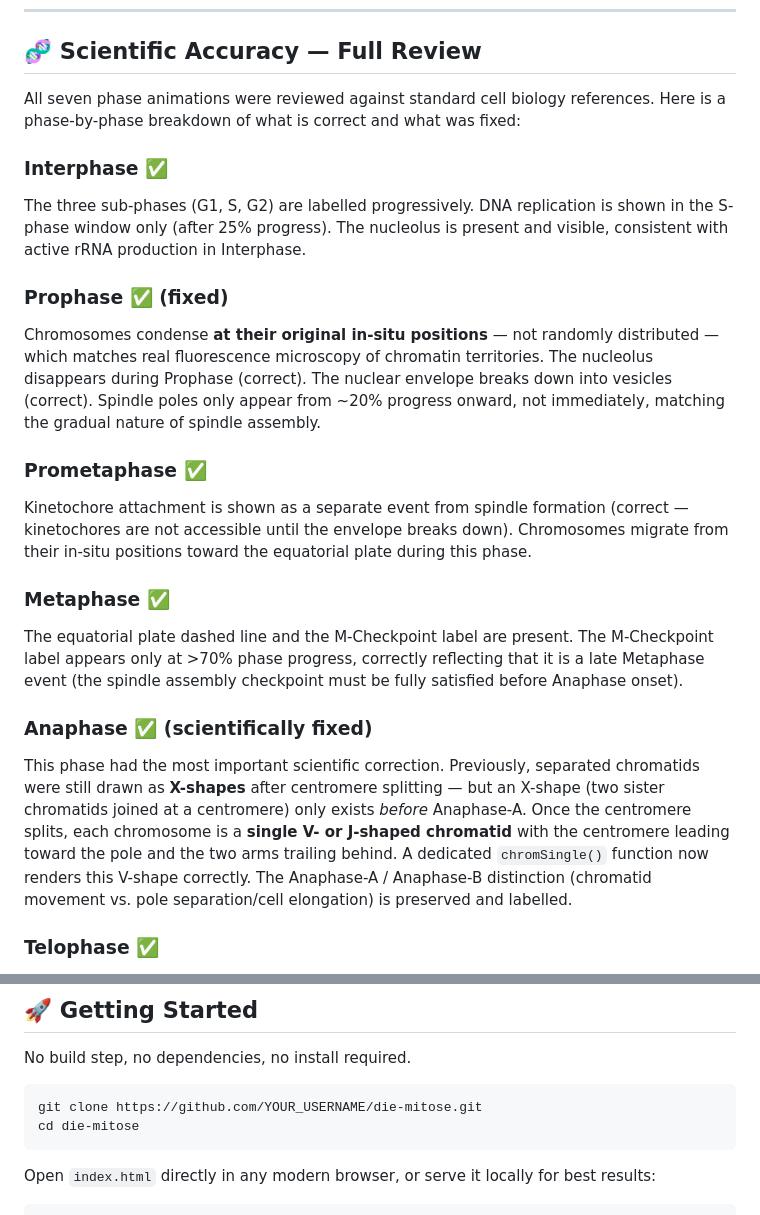
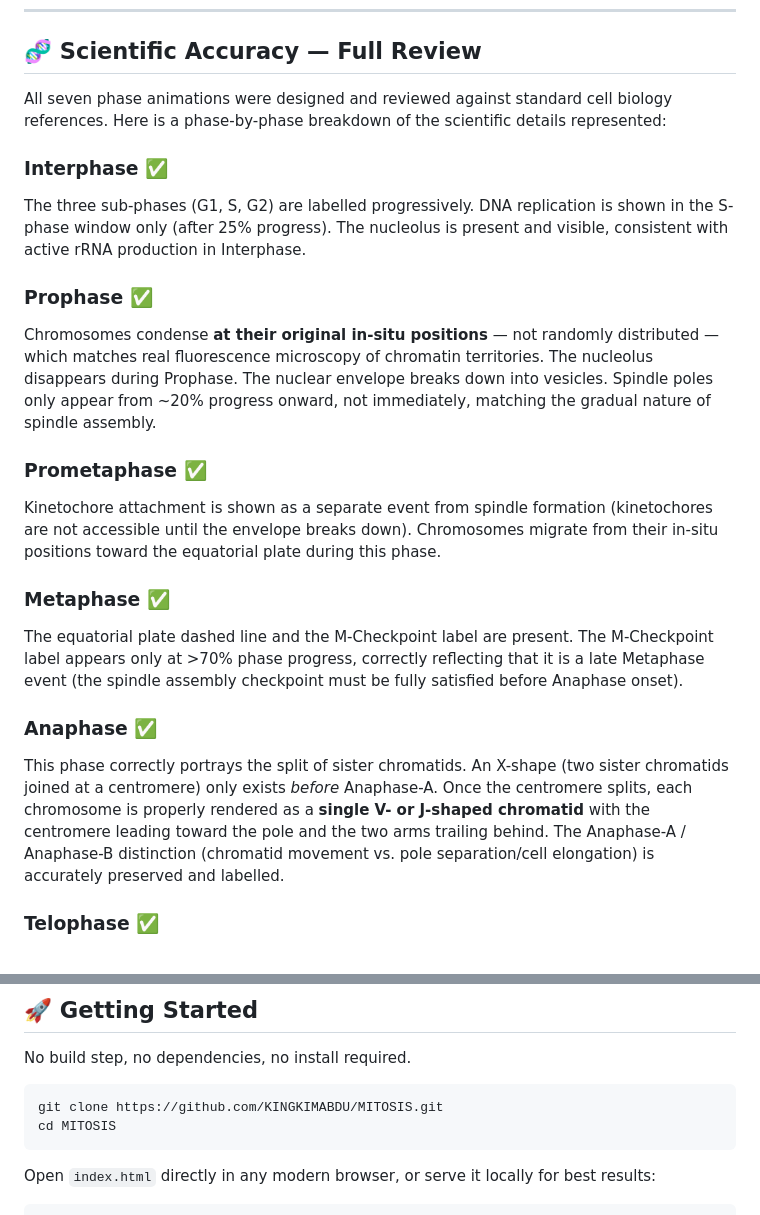
Before and after one commit to KINGKIMABDU/MITOSIS, a Markdown page: README.md, 2 parts joined by grey strips. Drawn GitHub-style.

Commit message:
Update README: Refine scientific accuracy section and clone URL

````diff
--- a/README.md
+++ b/README.md
@@ -57,22 +57,22 @@ It is provided here for **free educational use** — students, teachers, and cur
 
 ## 🧬 Scientific Accuracy — Full Review
 
-All seven phase animations were reviewed against standard cell biology references. Here is a phase-by-phase breakdown of what is correct and what was fixed:
+All seven phase animations were designed and reviewed against standard cell biology references. Here is a phase-by-phase breakdown of the scientific details represented:
 
 ### Interphase ✅
 The three sub-phases (G1, S, G2) are labelled progressively. DNA replication is shown in the S-phase window only (after 25% progress). The nucleolus is present and visible, consistent with active rRNA production in Interphase.
 
-### Prophase ✅ (fixed)
-Chromosomes condense **at their original in-situ positions** — not randomly distributed — which matches real fluorescence microscopy of chromatin territories. The nucleolus disappears during Prophase (correct). The nuclear envelope breaks down into vesicles (correct). Spindle poles only appear from ~20% progress onward, not immediately, matching the gradual nature of spindle assembly.
+### Prophase ✅
+Chromosomes condense **at their original in-situ positions** — not randomly distributed — which matches real fluorescence microscopy of chromatin territories. The nucleolus disappears during Prophase. The nuclear envelope breaks down into vesicles. Spindle poles only appear from ~20% progress onward, not immediately, matching the gradual nature of spindle assembly.
 
 ### Prometaphase ✅
-Kinetochore attachment is shown as a separate event from spindle formation (correct — kinetochores are not accessible until the envelope breaks down). Chromosomes migrate from their in-situ positions toward the equatorial plate during this phase.
+Kinetochore attachment is shown as a separate event from spindle formation (kinetochores are not accessible until the envelope breaks down). Chromosomes migrate from their in-situ positions toward the equatorial plate during this phase.
 
 ### Metaphase ✅
 The equatorial plate dashed line and the M-Checkpoint label are present. The M-Checkpoint label appears only at >70% phase progress, correctly reflecting that it is a late Metaphase event (the spindle assembly checkpoint must be fully satisfied before Anaphase onset).
 
-### Anaphase ✅ (scientifically fixed)
-This phase had the most important scientific correction. Previously, separated chromatids were still drawn as **X-shapes** after centromere splitting — but an X-shape (two sister chromatids joined at a centromere) only exists *before* Anaphase-A. Once the centromere splits, each chromosome is a **single V- or J-shaped chromatid** with the centromere leading toward the pole and the two arms trailing behind. A dedicated `chromSingle()` function now renders this V-shape correctly. The Anaphase-A / Anaphase-B distinction (chromatid movement vs. pole separation/cell elongation) is preserved and labelled.
+### Anaphase ✅
+This phase correctly portrays the split of sister chromatids. An X-shape (two sister chromatids joined at a centromere) only exists *before* Anaphase-A. Once the centromere splits, each chromosome is properly rendered as a **single V- or J-shaped chromatid** with the centromere leading toward the pole and the two arms trailing behind. The Anaphase-A / Anaphase-B distinction (chromatid movement vs. pole separation/cell elongation) is accurately preserved and labelled.
 
 ### Telophase ✅
 Both nuclei reform with chromosomes visible inside, then progressively decondense to chromatin (correct sequence). Spindle remnants fade out over time. The cell outline remains elongated from Anaphase, as expected.
@@ -90,8 +90,8 @@ Three biologically distinct modes are rendered:
 No build step, no dependencies, no install required.
 
 ```bash
-git clone https://github.com/YOUR_USERNAME/die-mitose.git
-cd die-mitose
+git clone https://github.com/KINGKIMABDU/MITOSIS.git
+cd MITOSIS
 ```
 
 Open `index.html` directly in any modern browser, or serve it locally for best results:
````
